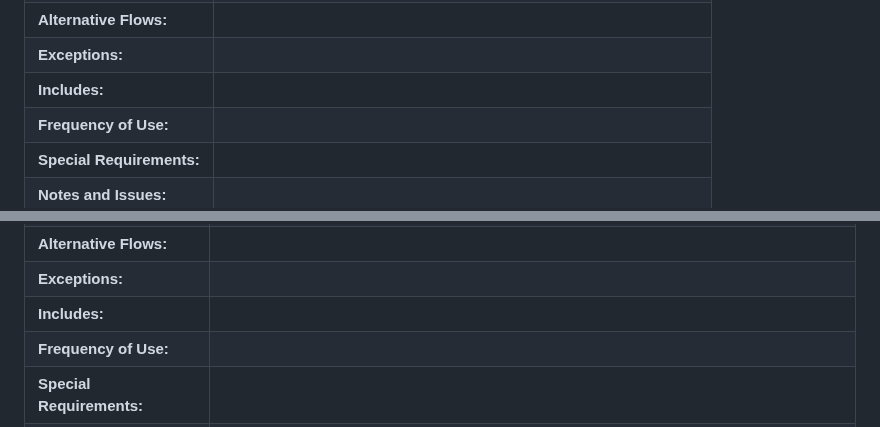
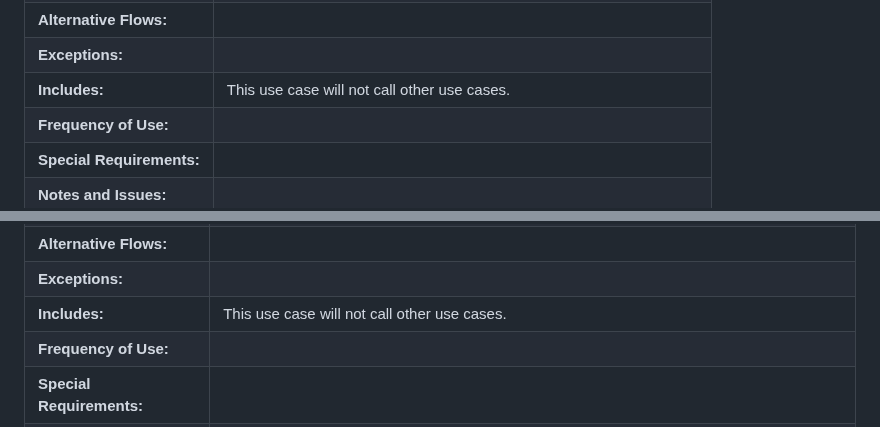
Before and after one commit to markkraus/Travel-Budget-Pro, a Markdown page: README.md, 2 parts joined by grey strips. Rendered like a GitHub page.

```diff
--- a/README.md
+++ b/README.md
@@ -193,7 +193,7 @@ The Travel Expense Tracker will be constructed using modern web development tech
 | **Normal Flow:**       | |
 | **Alternative Flows:** | |
 | **Exceptions:**        | |
-| **Includes:** | |
+| **Includes:** | This use case will not call other use cases. |
 | **Frequency of Use:** | |
 | **Special Requirements:** | |
 | **Notes and Issues:** | |
@@ -217,7 +217,7 @@ The Travel Expense Tracker will be constructed using modern web development tech
 | **Normal Flow:**       | |
 | **Alternative Flows:** | |
 | **Exceptions:**        | |
-| **Includes:** | |
+| **Includes:** | This use case will not call other use cases. |
 | **Frequency of Use:** | |
 | **Special Requirements:** | |
 | **Notes and Issues:** | |
```
Also changed, not shown: other parts of README.md (+3 -3 lines).
